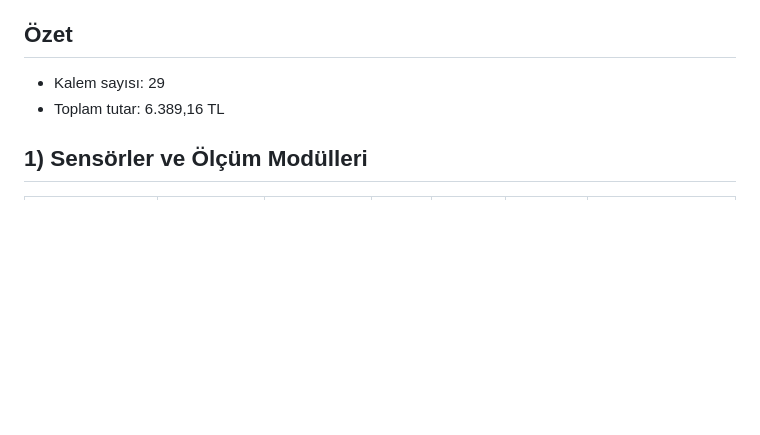
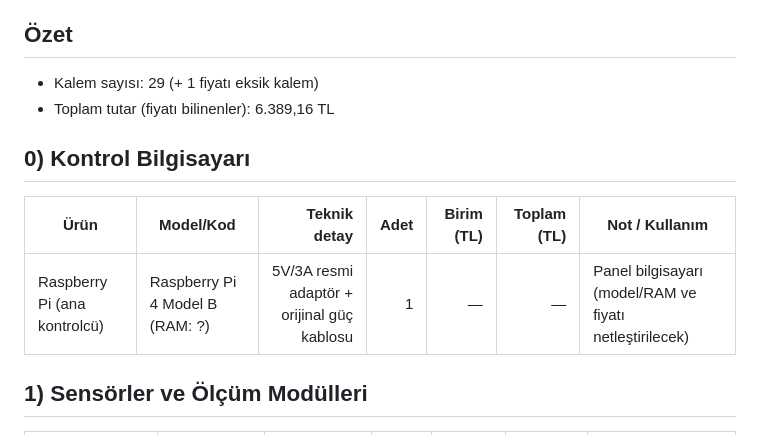
Before and after one commit to sahinseyfi/sera, a Markdown page: sera_panel/reports/hardware-inventory.md, the part around the change. Rendered like a GitHub page; blank space fills up the shorter version.

Commit message:
Add Raspberry Pi to hardware inventory

```diff
--- a/sera_panel/reports/hardware-inventory.md
+++ b/sera_panel/reports/hardware-inventory.md
@@ -4,8 +4,14 @@ Bu dosya; elindeki ekipmanları **model/özellik + adet + fiyat** ile kayıt alt
 Fiyatlar, senin paylaştığın birim fiyatlardır (kargo/indirim değişebilir).
 
 ## Özet
-- Kalem sayısı: 29
-- Toplam tutar: 6.389,16 TL
+- Kalem sayısı: 29 (+ 1 fiyatı eksik kalem)
+- Toplam tutar (fiyatı bilinenler): 6.389,16 TL
+
+## 0) Kontrol Bilgisayarı
+
+| Ürün | Model/Kod | Teknik detay | Adet | Birim (TL) | Toplam (TL) | Not / Kullanım |
+|---|---|---:|---:|---:|---:|---|
+| Raspberry Pi (ana kontrolcü) | Raspberry Pi 4 Model B (RAM: ?) | 5V/3A resmi adaptör + orijinal güç kablosu | 1 | — | — | Panel bilgisayarı (model/RAM ve fiyatı netleştirilecek) |
 
 ## 1) Sensörler ve Ölçüm Modülleri
 
```
